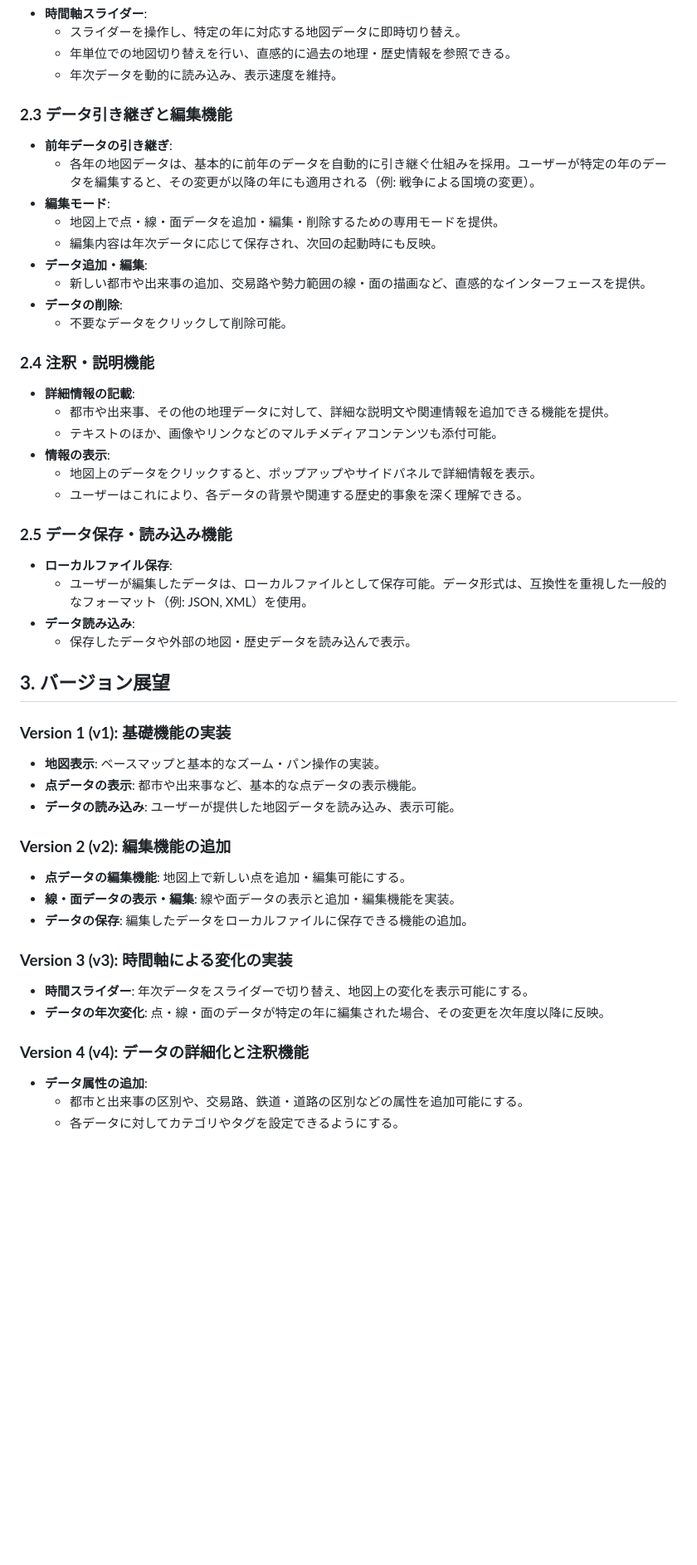
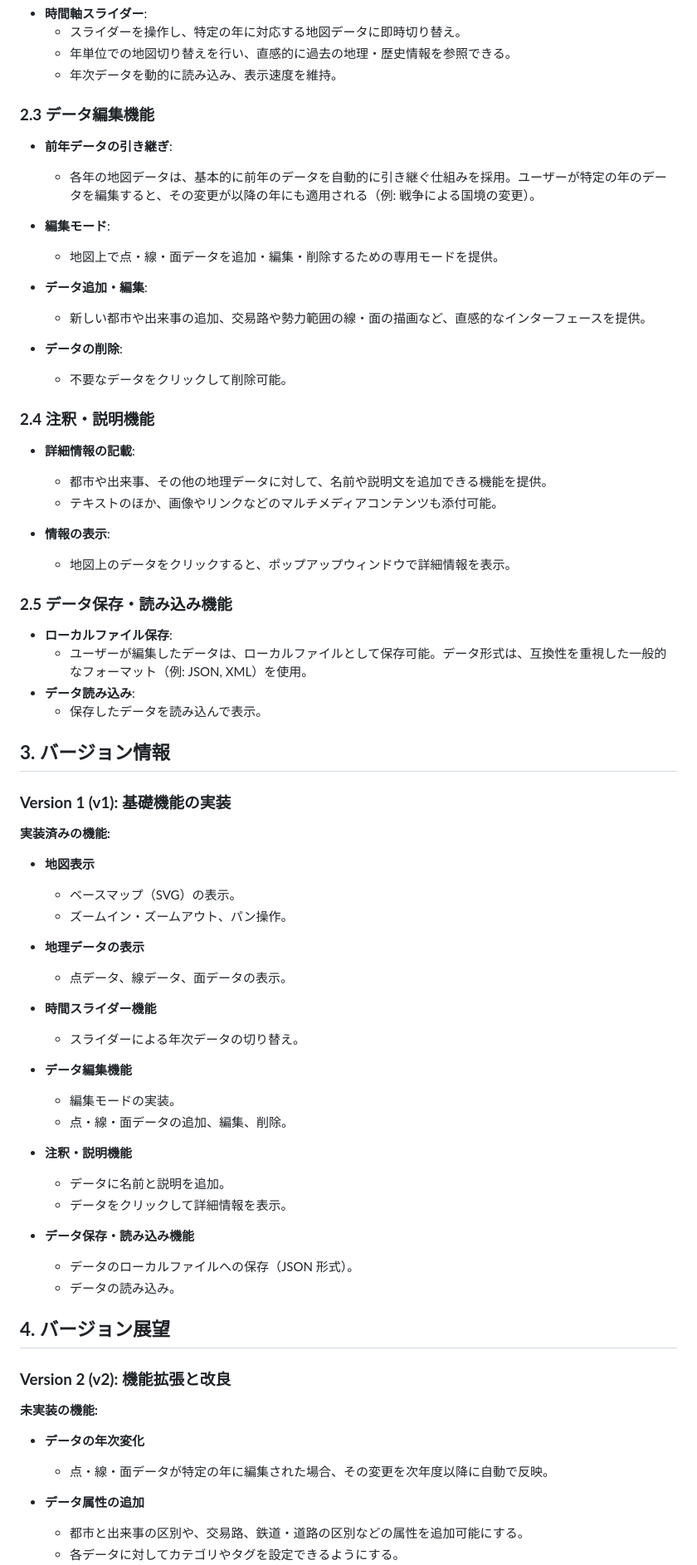
Before and after one commit to asteain-ninia/time-map-app, a Markdown page: README.md, the part around the change printed below. Shown: that part at 83% size. Drawn GitHub-style; blank space fills up the shorter version.

```diff
--- a/README.md
+++ b/README.md
@@ -29,55 +28,72 @@
     - 年単位での地図切り替えを行い、直感的に過去の地理・歴史情報を参照できる。
     - 年次データを動的に読み込み、表示速度を維持。
 
-### **2.3 データ引き継ぎと編集機能**
+### **2.3 データ編集機能**
 
 - **前年データの引き継ぎ**:
     - 各年の地図データは、基本的に前年のデータを自動的に引き継ぐ仕組みを採用。ユーザーが特定の年のデータを編集すると、その変更が以降の年にも適用される（例: 戦争による国境の変更）。
 - **編集モード**:
     - 地図上で点・線・面データを追加・編集・削除するための専用モードを提供。
-    - 編集内容は年次データに応じて保存され、次回の起動時にも反映。
+
 - **データ追加・編集**:
     - 新しい都市や出来事の追加、交易路や勢力範囲の線・面の描画など、直感的なインターフェースを提供。
+
 - **データの削除**:
     - 不要なデータをクリックして削除可能。
 
 ### **2.4 注釈・説明機能**
 
 - **詳細情報の記載**:
-    - 都市や出来事、その他の地理データに対して、詳細な説明文や関連情報を追加できる機能を提供。
+    - 都市や出来事、その他の地理データに対して、名前や説明文を追加できる機能を提供。
     - テキストのほか、画像やリンクなどのマルチメディアコンテンツも添付可能。
+
 - **情報の表示**:
-    - 地図上のデータをクリックすると、ポップアップやサイドパネルで詳細情報を表示。
-    - ユーザーはこれにより、各データの背景や関連する歴史的事象を深く理解できる。
+    - 地図上のデータをクリックすると、ポップアップウィンドウで詳細情報を表示。
 
 ### **2.5 データ保存・読み込み機能**
 
 - **ローカルファイル保存**:
     - ユーザーが編集したデータは、ローカルファイルとして保存可能。データ形式は、互換性を重視した一般的なフォーマット（例: JSON, XML）を使用。
 - **データ読み込み**:
-    - 保存したデータや外部の地図・歴史データを読み込んで表示。
+    - 保存したデータを読み込んで表示。
 
-## **3. バージョン展望**
+## **3. バージョン情報**
 
 ### **Version 1 (v1): 基礎機能の実装**
 
-- **地図表示**: ベースマップと基本的なズーム・パン操作の実装。
-- **点データの表示**: 都市や出来事など、基本的な点データの表示機能。
-- **データの読み込み**: ユーザーが提供した地図データを読み込み、表示可能。
+**実装済みの機能:**
 
-### **Version 2 (v2): 編集機能の追加**
+- **地図表示**
+    - ベースマップ（SVG）の表示。
+    - ズームイン・ズームアウト、パン操作。
 
-- **点データの編集機能**: 地図上で新しい点を追加・編集可能にする。
-- **線・面データの表示・編集**: 線や面データの表示と追加・編集機能を実装。
-- **データの保存**: 編集したデータをローカルファイルに保存できる機能の追加。
+- **地理データの表示**
+    - 点データ、線データ、面データの表示。
 
-### **Version 3 (v3): 時間軸による変化の実装**
+- **時間スライダー機能**
+    - スライダーによる年次データの切り替え。
 
-- **時間スライダー**: 年次データをスライダーで切り替え、地図上の変化を表示可能にする。
-- **データの年次変化**: 点・線・面のデータが特定の年に編集された場合、その変更を次年度以降に反映。
+- **データ編集機能**
+    - 編集モードの実装。
+    - 点・線・面データの追加、編集、削除。
 
-### **Version 4 (v4): データの詳細化と注釈機能**
+- **注釈・説明機能**
+    - データに名前と説明を追加。
+    - データをクリックして詳細情報を表示。
 
-- **データ属性の追加**:
+- **データ保存・読み込み機能**
+    - データのローカルファイルへの保存（JSON 形式）。
+    - データの読み込み。
+
+## **4. バージョン展望**
+
+### **Version 2 (v2): 機能拡張と改良**
+
+**未実装の機能:**
+
+- **データの年次変化**
+    - 点・線・面データが特定の年に編集された場合、その変更を次年度以降に自動で反映。
+
+- **データ属性の追加**
     - 都市と出来事の区別や、交易路、鉄道・道路の区別などの属性を追加可能にする。
     - 各データに対してカテゴリやタグを設定できるようにする。
```
Also changed, not shown: other parts of README.md (+58 -30 lines).
